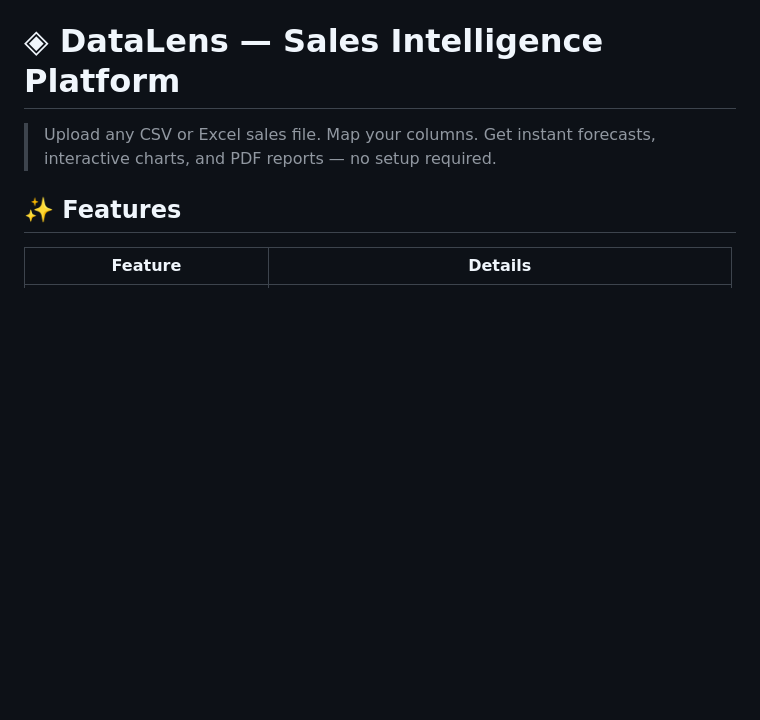
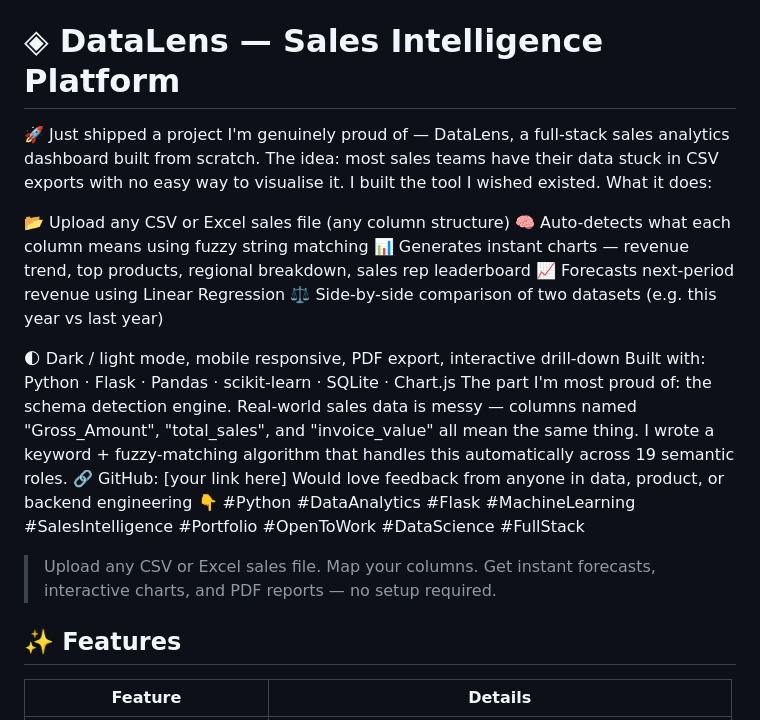
Before and after one commit to rogerlal1611/Datalens, a Markdown page: README.md, the part around the change. Drawn GitHub-style; blank space fills up the shorter version.

```diff
--- a/README.md
+++ b/README.md
@@ -1,4 +1,20 @@
 # ◈ DataLens — Sales Intelligence Platform
+🚀 Just shipped a project I'm genuinely proud of — DataLens, a full-stack sales analytics dashboard built from scratch.
+The idea: most sales teams have their data stuck in CSV exports with no easy way to visualise it. I built the tool I wished existed.
+What it does:
+
+📂 Upload any CSV or Excel sales file (any column structure)
+🧠 Auto-detects what each column means using fuzzy string matching
+📊 Generates instant charts — revenue trend, top products, regional breakdown, sales rep leaderboard
+📈 Forecasts next-period revenue using Linear Regression
+⚖️ Side-by-side comparison of two datasets (e.g. this year vs last year)
+
+🌓 Dark / light mode, mobile responsive, PDF export, interactive drill-down
+Built with: Python · Flask · Pandas · scikit-learn · SQLite · Chart.js
+The part I'm most proud of: the schema detection engine. Real-world sales data is messy — columns named "Gross_Amount", "total_sales", and "invoice_value" all mean the same thing. I wrote a keyword + fuzzy-matching algorithm that handles this automatically across 19 semantic roles.
+🔗 GitHub: [your link here]
+Would love feedback from anyone in data, product, or backend engineering 👇
+#Python #DataAnalytics #Flask #MachineLearning #SalesIntelligence #Portfolio #OpenToWork #DataScience #FullStack
 
 > Upload any CSV or Excel sales file. Map your columns. Get instant forecasts, interactive charts, and PDF reports — no setup required.
 
```
